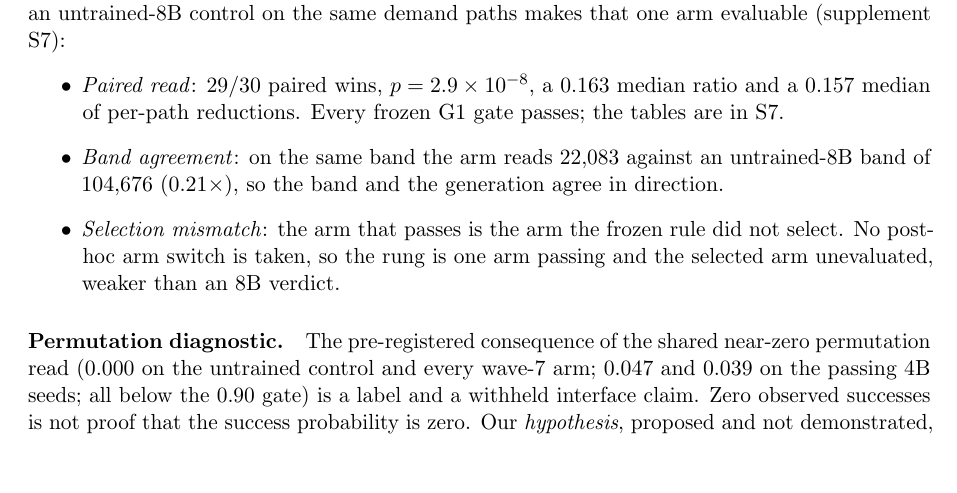
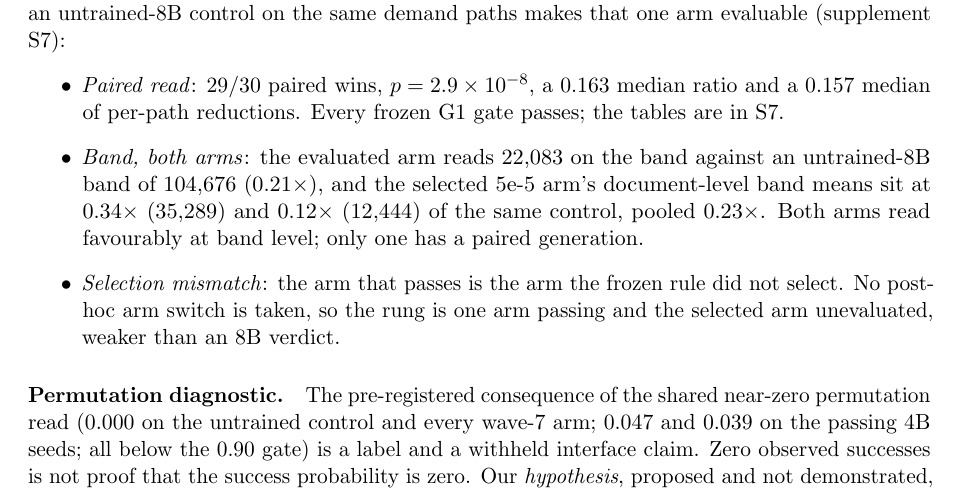
Before and after one commit to pepijnfrenken/agent-bullwhip-replication, a LaTeX paper (docs/paper/paper.tex): part of page 7 of 12, cut so that both start at the same text, the shorter picture padded with empty space. Compiled offline with pdfLaTeX.

Commit message:
8B: band-level read for the selected arm from the untrained band measured today - pooled 0.23x, no retrain needed; G1 still only on the surviving arm

```diff
--- a/docs/paper/paper.tex
+++ b/docs/paper/paper.tex
@@ -364,8 +364,10 @@ untrained-8B control on the same demand paths makes that one arm evaluable (supp
 
   \item \emph{Paired read}: 29/30 paired wins, $p = 2.9\times10^{-8}$, a 0.163 median ratio and a
   0.157 median of per-path reductions. Every frozen G1 gate passes; the tables are in S7.
-  \item \emph{Band agreement}: on the same band the arm reads 22{,}083 against an untrained-8B
-  band of 104{,}676 ($0.21\times$), so the band and the generation agree in direction.
+  \item \emph{Band, both arms}: the evaluated arm reads 22{,}083 on the band against an
+  untrained-8B band of 104{,}676 ($0.21\times$), and the selected 5e-5 arm's document-level band
+  means sit at $0.34\times$ (35{,}289) and $0.12\times$ (12{,}444) of the same control, pooled
+  $0.23\times$. Both arms read favourably at band level; only one has a paired generation.
   \item \emph{Selection mismatch}: the arm that passes is the arm the frozen rule did not select.
   No post-hoc arm switch is taken, so the rung is one arm passing and the selected arm unevaluated,
   weaker than an 8B verdict.
```
Also changed, not shown: docs/paper/paper-supplement.tex (+6 -0 lines), docs/paper/paper-supplement.pdf, docs/paper/paper.pdf, 2 other files.
